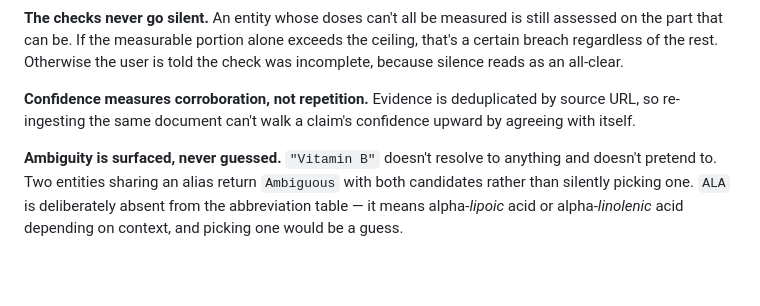
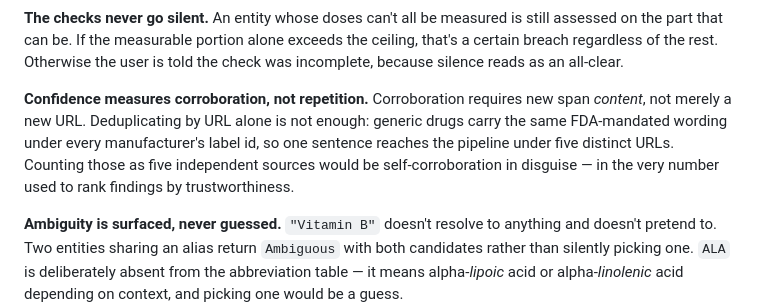
Before and after one commit to Tristan-Lowe/supplement-stack-analyzer, a Markdown page: README.md, the part around the change. Rendered like a GitHub page; blank space fills up the shorter version.

Commit message:
docs: correct README description of confidence dedup
It still described the superseded URL-only rule. Corroboration requires new span
content, because generic labels replicate identical wording across manufacturers.

Co-Authored-By: Claude Opus 5 <noreply@anthropic.com>

```diff
--- a/README.md
+++ b/README.md
@@ -100,9 +100,12 @@ assessed on the part that can be. If the measurable portion alone exceeds the ce
 that's a certain breach regardless of the rest. Otherwise the user is told the check
 was incomplete, because silence reads as an all-clear.
 
-**Confidence measures corroboration, not repetition.** Evidence is deduplicated by
-source URL, so re-ingesting the same document can't walk a claim's confidence upward
-by agreeing with itself.
+**Confidence measures corroboration, not repetition.** Corroboration requires new
+span *content*, not merely a new URL. Deduplicating by URL alone is not enough:
+generic drugs carry the same FDA-mandated wording under every manufacturer's label
+id, so one sentence reaches the pipeline under five distinct URLs. Counting those
+as five independent sources would be self-corroboration in disguise — in the very
+number used to rank findings by trustworthiness.
 
 **Ambiguity is surfaced, never guessed.** `"Vitamin B"` doesn't resolve to anything and
 doesn't pretend to. Two entities sharing an alias return `Ambiguous` with both
```
